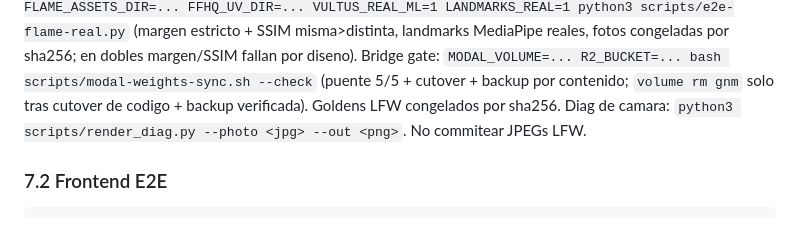
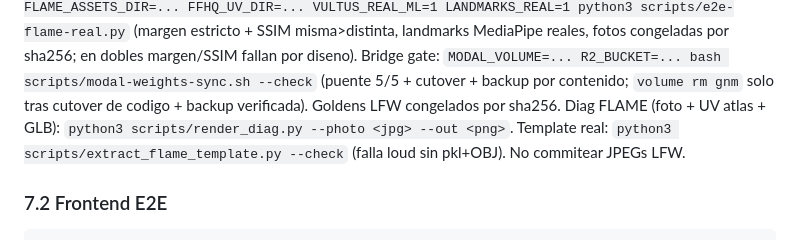
Before and after one commit to dinoesau/vultus, a Markdown page: DEVELOPMENT.md, the part around the change. Rendered like a GitHub page.

```diff
--- a/DEVELOPMENT.md
+++ b/DEVELOPMENT.md
@@ -186,7 +186,8 @@ Regenerar bin: `python3 scripts/extract_gnm_template.py --check` (sin `--check`
 Gate real: `DECA_DIR=... FLAME_ASSETS_DIR=... FFHQ_UV_DIR=... VULTUS_REAL_ML=1 LANDMARKS_REAL=1 python3 scripts/e2e-flame-real.py` (margen estricto + SSIM misma>distinta, landmarks MediaPipe reales, fotos congeladas por sha256; en dobles margen/SSIM fallan por diseno).
 Bridge gate: `MODAL_VOLUME=... R2_BUCKET=... bash scripts/modal-weights-sync.sh --check` (puente 5/5 + cutover + backup por contenido; `volume rm gnm` solo tras cutover de codigo + backup verificada).
 Goldens LFW congelados por sha256.
-Diag de camara: `python3 scripts/render_diag.py --photo <jpg> --out <png>`.
+Diag FLAME (foto + UV atlas + GLB): `python3 scripts/render_diag.py --photo <jpg> --out <png>`.
+Template real: `python3 scripts/extract_flame_template.py --check` (falla loud sin pkl+OBJ).
 No commitear JPEGs LFW.
 
 ### 7.2 Frontend E2E
```
Also changed, not shown: ARCHITECTURE.md (+6 -1 lines).
